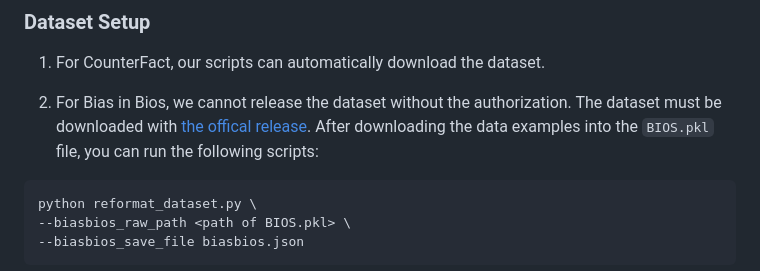
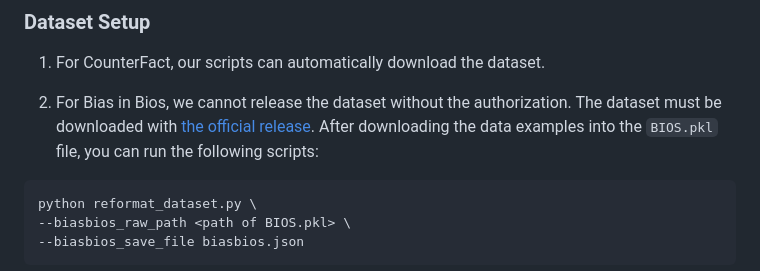
Before and after one commit to QingruZhang/PASTA, a Markdown page: README.md, the part around the change. GitHub-like rendering.

Commit message:
Fix readme typo

````diff
--- a/README.md
+++ b/README.md
@@ -122,7 +122,7 @@ export CM_RESULTS_DIR=<results path>
 
 1. For CounterFact, our scripts can automatically download the dataset.
 
-2. For Bias in Bios, we cannot release the dataset without the authorization. The dataset must be downloaded with [the offical release](https://github.com/microsoft/biosbias). After downloading the data examples into the `BIOS.pkl` file, you can run the following scripts:
+2. For Bias in Bios, we cannot release the dataset without the authorization. The dataset must be downloaded with [the official release](https://github.com/microsoft/biosbias). After downloading the data examples into the `BIOS.pkl` file, you can run the following scripts:
 ```bash
 python reformat_dataset.py \
 --biasbios_raw_path <path of BIOS.pkl> \
````
